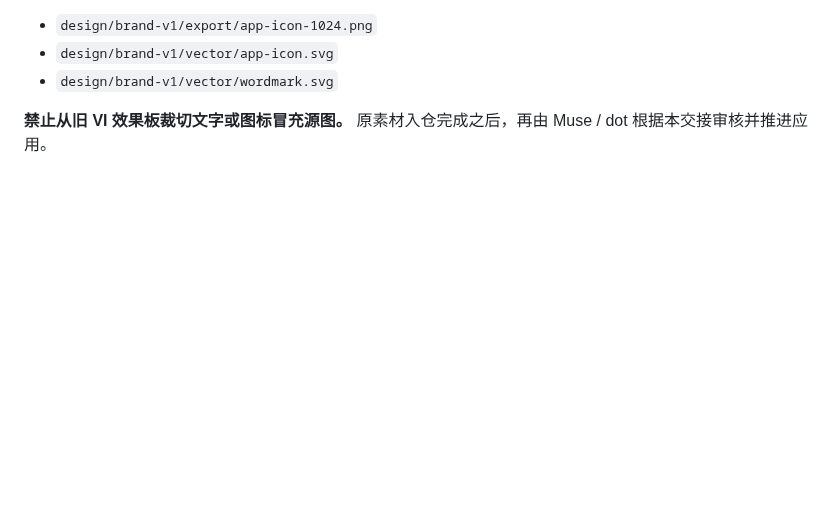
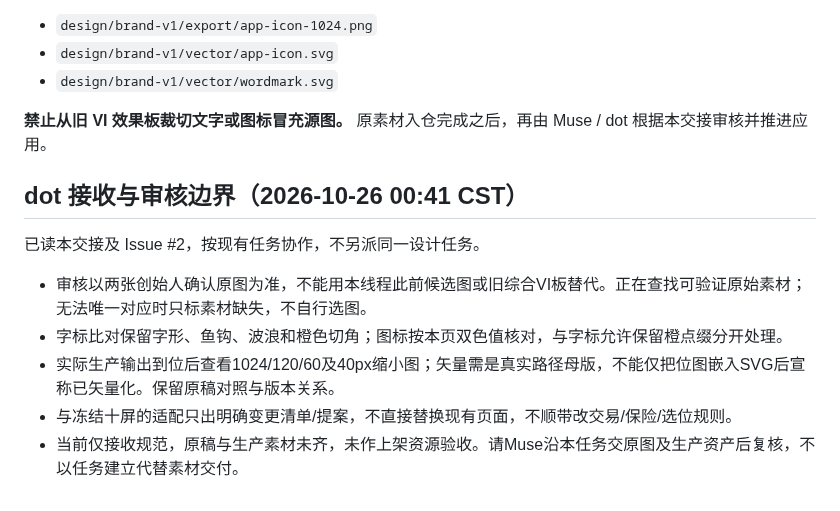
Before and after one commit to mikaozhao-dot/qingdao-fishing-app, a Markdown page: docs/brand-v1-muse-dot-handoff-2026-10-26.md, the part around the change. GitHub-like rendering; blank space fills up the shorter version.

Commit message:
docs: dot acknowledges brand handoff and defines source-verified review gate

```diff
--- a/docs/brand-v1-muse-dot-handoff-2026-10-26.md
+++ b/docs/brand-v1-muse-dot-handoff-2026-10-26.md
@@ -45,3 +45,13 @@
 - `design/brand-v1/vector/wordmark.svg`
 
 **禁止从旧 VI 效果板裁切文字或图标冒充源图。** 原素材入仓完成之后，再由 Muse / dot 根据本交接审核并推进应用。
+
+
+## dot 接收与审核边界（2026-10-26 00:41 CST）
+已读本交接及 Issue #2，按现有任务协作，不另派同一设计任务。
+
+- 审核以两张创始人确认原图为准，不能用本线程此前候选图或旧综合VI板替代。正在查找可验证原始素材；无法唯一对应时只标素材缺失，不自行选图。
+- 字标比对保留字形、鱼钩、波浪和橙色切角；图标按本页双色值核对，与字标允许保留橙点缀分开处理。
+- 实际生产输出到位后查看1024/120/60及40px缩小图；矢量需是真实路径母版，不能仅把位图嵌入SVG后宣称已矢量化。保留原稿对照与版本关系。
+- 与冻结十屏的适配只出明确变更清单/提案，不直接替换现有页面，不顺带改交易/保险/选位规则。
+- 当前仅接收规范，原稿与生产素材未齐，未作上架资源验收。请Muse沿本任务交原图及生产资产后复核，不以任务建立代替素材交付。
```
